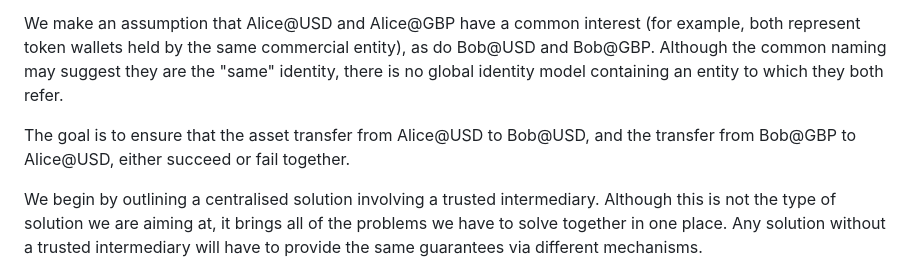
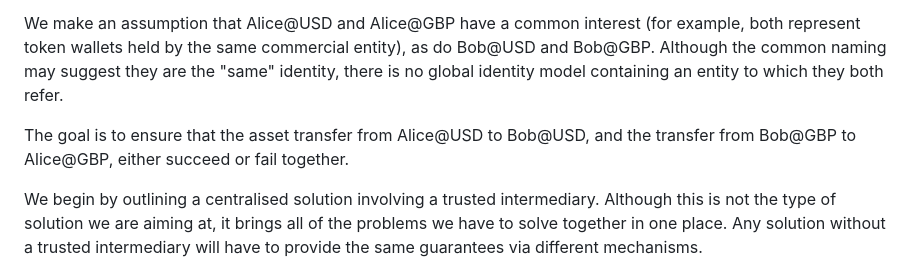
Before and after one commit to hyperledger-labs/harmonia, a Markdown page: docs/r3/beyond_candc.md, the part around the change. Rendered like a GitHub page.

```diff
--- a/docs/r3/beyond_candc.md
+++ b/docs/r3/beyond_candc.md
@@ -20,7 +20,7 @@ Our motivating example here is a cross-network swap, in which Alice on a network
 
 We make an assumption that Alice@USD and Alice@GBP have a common interest (for example, both represent token wallets held by the same commercial entity), as do Bob@USD and Bob@GBP. Although the common naming may suggest they are the "same" identity, there is no global identity model containing an entity to which they both refer.
 
-The goal is to ensure that the asset transfer from Alice@USD to Bob@USD, and the transfer from Bob@GBP to Alice@USD, either succeed or fail together.
+The goal is to ensure that the asset transfer from Alice@USD to Bob@USD, and the transfer from Bob@GBP to Alice@GBP, either succeed or fail together.
 
 We begin by outlining a centralised solution involving a trusted intermediary. Although this is not the type of solution we are aiming at, it brings all of the problems we have to solve together in one place. Any solution without a trusted intermediary will have to provide the same guarantees via different mechanisms.
 
```
Also changed, not shown: docs/r3/layered_interop.md (deleted, +0 -1 lines), docs/r3/pluggable_verification.md (deleted, +0 -1 lines).
